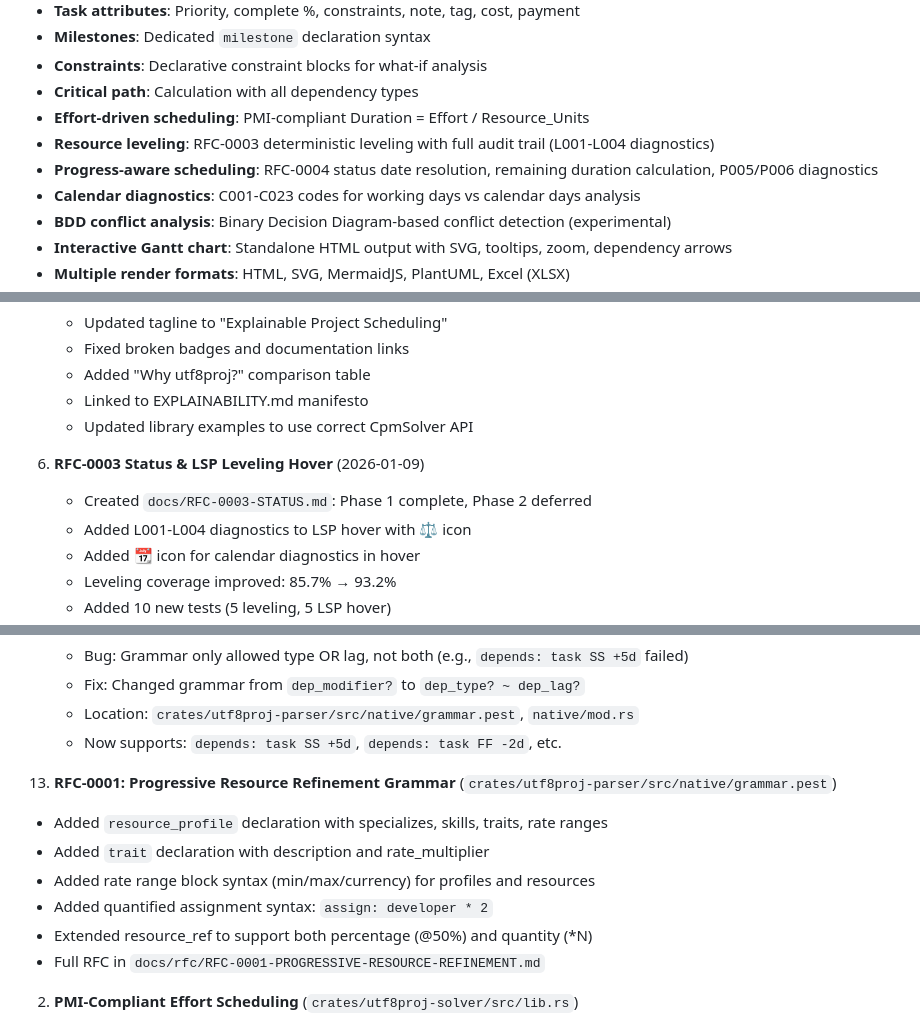
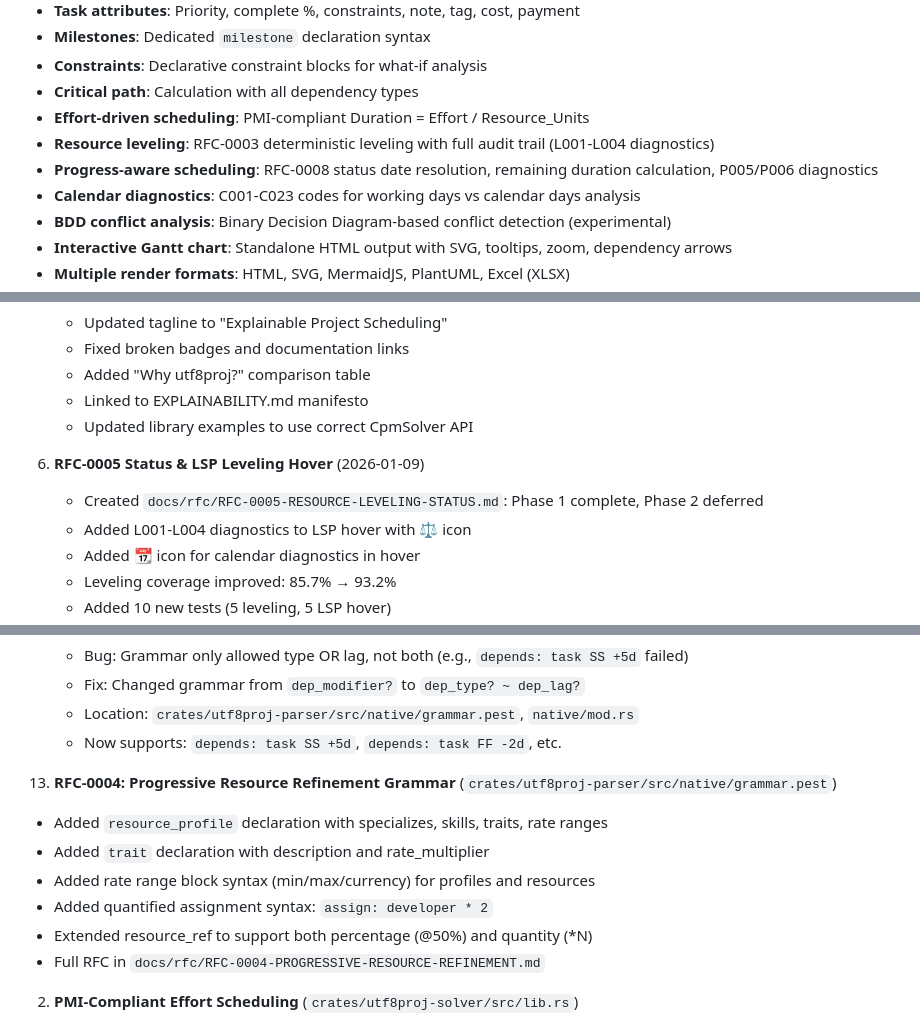
Before and after one commit to alanbld/utf8proj, a Markdown page: CLAUDE.md, 3 parts joined by grey strips. Rendered like a GitHub page.

```diff
--- a/CLAUDE.md
+++ b/CLAUDE.md
@@ -57,7 +57,7 @@ tools/
 - **Critical path**: Calculation with all dependency types
 - **Effort-driven scheduling**: PMI-compliant Duration = Effort / Resource_Units
 - **Resource leveling**: RFC-0003 deterministic leveling with full audit trail (L001-L004 diagnostics)
-- **Progress-aware scheduling**: RFC-0004 status date resolution, remaining duration calculation, P005/P006 diagnostics
+- **Progress-aware scheduling**: RFC-0008 status date resolution, remaining duration calculation, P005/P006 diagnostics
 - **Calendar diagnostics**: C001-C023 codes for working days vs calendar days analysis
 - **BDD conflict analysis**: Binary Decision Diagram-based conflict detection (experimental)
 - **Interactive Gantt chart**: Standalone HTML output with SVG, tooltips, zoom, dependency arrows
@@ -592,8 +592,8 @@ let renderer = ExcelRenderer::new()
    - Linked to EXPLAINABILITY.md manifesto
    - Updated library examples to use correct CpmSolver API
 
-4. **RFC-0003 Status & LSP Leveling Hover** (2026-01-09)
-   - Created `docs/RFC-0003-STATUS.md`: Phase 1 complete, Phase 2 deferred
+4. **RFC-0005 Status & LSP Leveling Hover** (2026-01-09)
+   - Created `docs/rfc/RFC-0005-RESOURCE-LEVELING-STATUS.md`: Phase 1 complete, Phase 2 deferred
    - Added L001-L004 diagnostics to LSP hover with ⚖️ icon
    - Added 📆 icon for calendar diagnostics in hover
    - Leveling coverage improved: 85.7% → 93.2%
@@ -642,13 +642,13 @@ let renderer = ExcelRenderer::new()
     - Location: `crates/utf8proj-parser/src/native/grammar.pest`, `native/mod.rs`
     - Now supports: `depends: task SS +5d`, `depends: task FF -2d`, etc.
 
-11. **RFC-0001: Progressive Resource Refinement Grammar** (`crates/utf8proj-parser/src/native/grammar.pest`)
+11. **RFC-0004: Progressive Resource Refinement Grammar** (`crates/utf8proj-parser/src/native/grammar.pest`)
    - Added `resource_profile` declaration with specializes, skills, traits, rate ranges
    - Added `trait` declaration with description and rate_multiplier
    - Added rate range block syntax (min/max/currency) for profiles and resources
    - Added quantified assignment syntax: `assign: developer * 2`
    - Extended resource_ref to support both percentage (@50%) and quantity (*N)
-   - Full RFC in `docs/rfc/RFC-0001-PROGRESSIVE-RESOURCE-REFINEMENT.md`
+   - Full RFC in `docs/rfc/RFC-0004-PROGRESSIVE-RESOURCE-REFINEMENT.md`
 
 2. **PMI-Compliant Effort Scheduling** (`crates/utf8proj-solver/src/lib.rs`)
    - Fixed effort-to-duration calculation: `Duration = Effort / Total_Resource_Units`
```
Also changed, not shown: other parts of CLAUDE.md (+5 -5 lines).
